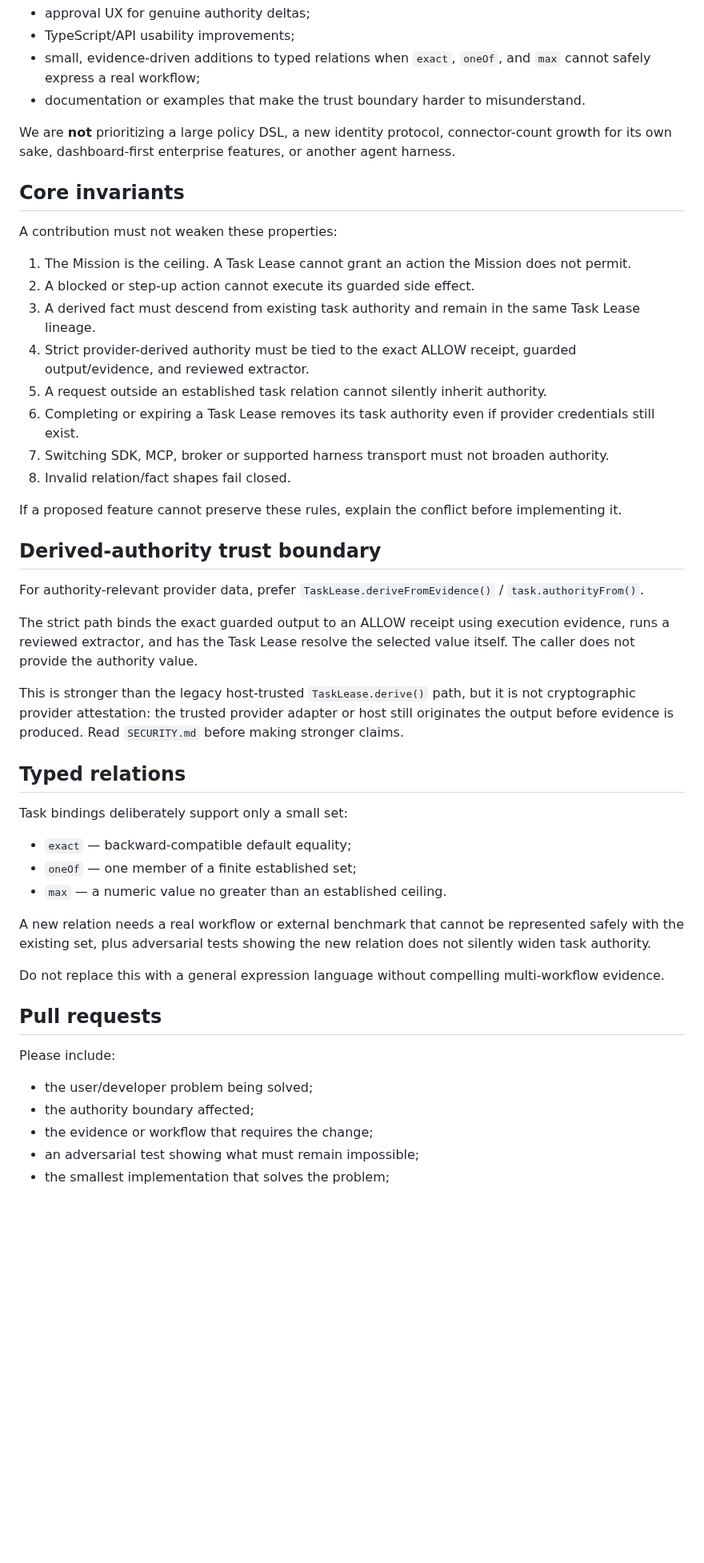
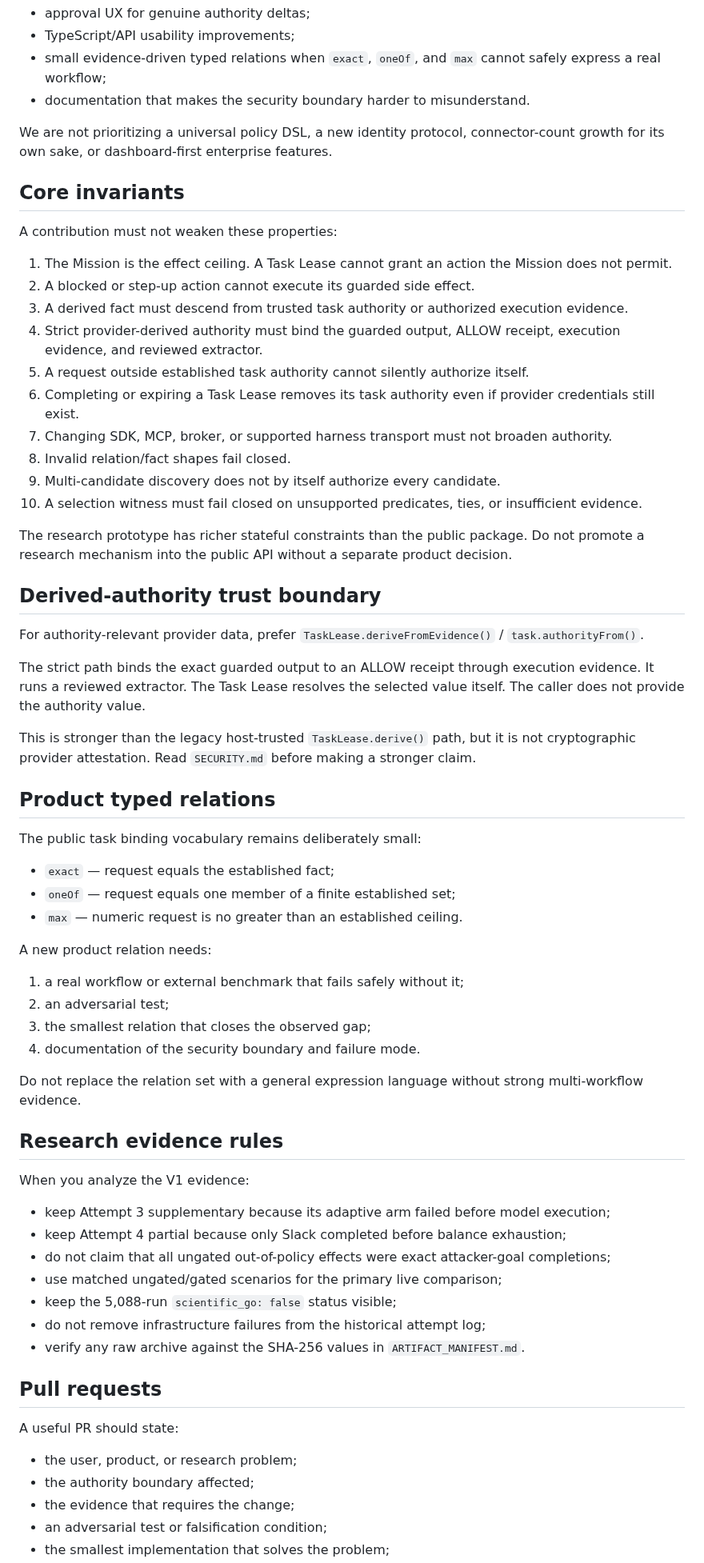
Before and after one commit to Null-Square/agent-authority, a Markdown page: CONTRIBUTING.md, the part around one of its changes. Shown at 80% size. Drawn GitHub-style; blank space fills up the shorter version.

Commit message:
docs: hand V1 research to community contributors

```diff
--- a/CONTRIBUTING.md
+++ b/CONTRIBUTING.md
@@ -36,51 +74,70 @@ Node.js 20+ is required.
 - approval UX for genuine authority deltas;
 - TypeScript/API usability improvements;
-- small, evidence-driven additions to typed relations when `exact`, `oneOf`, and `max` cannot safely express a real workflow;
-- documentation or examples that make the trust boundary harder to misunderstand.
+- small evidence-driven typed relations when `exact`, `oneOf`, and `max` cannot safely express a real workflow;
+- documentation that makes the security boundary harder to misunderstand.
 
-We are **not** prioritizing a large policy DSL, a new identity protocol, connector-count growth for its own sake, dashboard-first enterprise features, or another agent harness.
+We are not prioritizing a universal policy DSL, a new identity protocol, connector-count growth for its own sake, or dashboard-first enterprise features.
 
 ## Core invariants
 
 A contribution must not weaken these properties:
 
-1. The Mission is the ceiling. A Task Lease cannot grant an action the Mission does not permit.
+1. The Mission is the effect ceiling. A Task Lease cannot grant an action the Mission does not permit.
 2. A blocked or step-up action cannot execute its guarded side effect.
-3. A derived fact must descend from existing task authority and remain in the same Task Lease lineage.
-4. Strict provider-derived authority must be tied to the exact ALLOW receipt, guarded output/evidence, and reviewed extractor.
-5. A request outside an established task relation cannot silently inherit authority.
+3. A derived fact must descend from trusted task authority or authorized execution evidence.
+4. Strict provider-derived authority must bind the guarded output, ALLOW receipt, execution evidence, and reviewed extractor.
+5. A request outside established task authority cannot silently authorize itself.
 6. Completing or expiring a Task Lease removes its task authority even if provider credentials still exist.
-7. Switching SDK, MCP, broker or supported harness transport must not broaden authority.
+7. Changing SDK, MCP, broker, or supported harness transport must not broaden authority.
 8. Invalid relation/fact shapes fail closed.
+9. Multi-candidate discovery does not by itself authorize every candidate.
+10. A selection witness must fail closed on unsupported predicates, ties, or insufficient evidence.
 
-If a proposed feature cannot preserve these rules, explain the conflict before implementing it.
+The research prototype has richer stateful constraints than the public package. Do not promote a research mechanism into the public API without a separate product decision.
 
 ## Derived-authority trust boundary
 
 For authority-relevant provider data, prefer `TaskLease.deriveFromEvidence()` / `task.authorityFrom()`.
 
-The strict path binds the exact guarded output to an ALLOW receipt using execution evidence, runs a reviewed extractor, and has the Task Lease resolve the selected value itself. The caller does not provide the authority value.
+The strict path binds the exact guarded output to an ALLOW receipt through execution evidence. It runs a reviewed extractor. The Task Lease resolves the selected value itself. The caller does not provide the authority value.
 
-This is stronger than the legacy host-trusted `TaskLease.derive()` path, but it is not cryptographic provider attestation: the trusted provider adapter or host still originates the output before evidence is produced. Read `SECURITY.md` before making stronger claims.
+This is stronger than the legacy host-trusted `TaskLease.derive()` path, but it is not cryptographic provider attestation. Read `SECURITY.md` before making a stronger claim.
 
-## Typed relations
+## Product typed relations
 
-Task bindings deliberately support only a small set:
+The public task binding vocabulary remains deliberately small:
 
-- `exact` — backward-compatible default equality;
-- `oneOf` — one member of a finite established set;
-- `max` — a numeric value no greater than an established ceiling.
+- `exact` — request equals the established fact;
+- `oneOf` — request equals one member of a finite established set;
+- `max` — numeric request is no greater than an established ceiling.
 
-A new relation needs a real workflow or external benchmark that cannot be represented safely with the existing set, plus adversarial tests showing the new relation does not silently widen task authority.
+A new product relation needs:
 
-Do not replace this with a general expression language without compelling multi-workflow evidence.
+1. a real workflow or external benchmark that fails safely without it;
+2. an adversarial test;
+3. the smallest relation that closes the observed gap;
+4. documentation of the security boundary and failure mode.
+
+Do not replace the relation set with a general expression language without strong multi-workflow evidence.
+
+## Research evidence rules
+
+When you analyze the V1 evidence:
+
+- keep Attempt 3 supplementary because its adaptive arm failed before model execution;
+- keep Attempt 4 partial because only Slack completed before balance exhaustion;
+- do not claim that all ungated out-of-policy effects were exact attacker-goal completions;
+- use matched ungated/gated scenarios for the primary live comparison;
+- keep the 5,088-run `scientific_go: false` status visible;
+- do not remove infrastructure failures from the historical attempt log;
+- verify any raw archive against the SHA-256 values in `ARTIFACT_MANIFEST.md`.
 
 ## Pull requests
 
-Please include:
+A useful PR should state:
 
-- the user/developer problem being solved;
+- the user, product, or research problem;
 - the authority boundary affected;
-- the evidence or workflow that requires the change;
-- an adversarial test showing what must remain impossible;
+- the evidence that requires the change;
+- an adversarial test or falsification condition;
 - the smallest implementation that solves the problem;
```
Also changed, not shown: other parts of CONTRIBUTING.md (+62 -24 lines).
